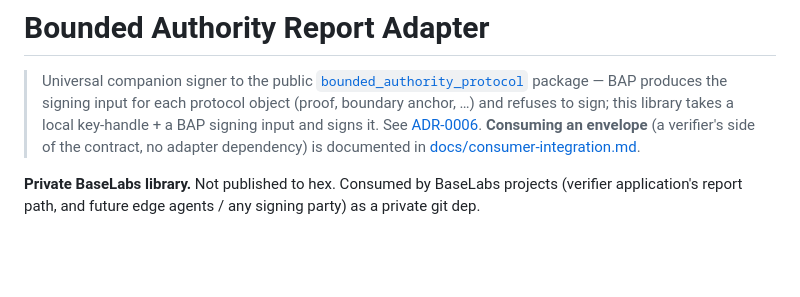
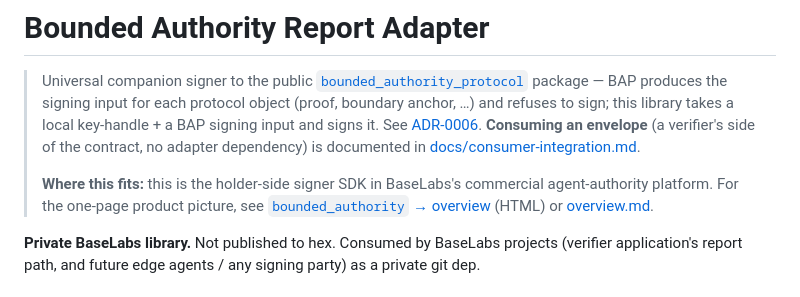
Before and after one commit to baselabs/bounded_authority_report_adapter, a Markdown page: README.md, the part around the change. Rendered like a GitHub page; blank space fills up the shorter version.

Commit message:
docs: pointer to bounded_authority product overview (HTML + MD)
Routes cold readers landing in the adapter repo to the one-page product picture in
bounded_authority. Aligns all four repos to tell one story.

```diff
--- a/README.md
+++ b/README.md
@@ -7,6 +7,11 @@
 > See [ADR-0006](docs/adr/0006-universal-companion-signer.md). **Consuming an envelope** (a
 > verifier's side of the contract, no adapter dependency) is documented in
 > [docs/consumer-integration.md](docs/consumer-integration.md).
+>
+> **Where this fits:** this is the holder-side signer SDK in BaseLabs's commercial agent-authority
+> platform. For the one-page product picture, see
+> [`bounded_authority` → overview](https://github.com/baselabs/bounded_authority/blob/master/docs/strategy/overview.html)
+> (HTML) or [overview.md](https://github.com/baselabs/bounded_authority/blob/master/docs/strategy/overview.md).
 
 **Private BaseLabs library.** Not published to hex. Consumed by BaseLabs projects
 (verifier application's report path, and future edge agents / any signing party) as a private git dep.
```
